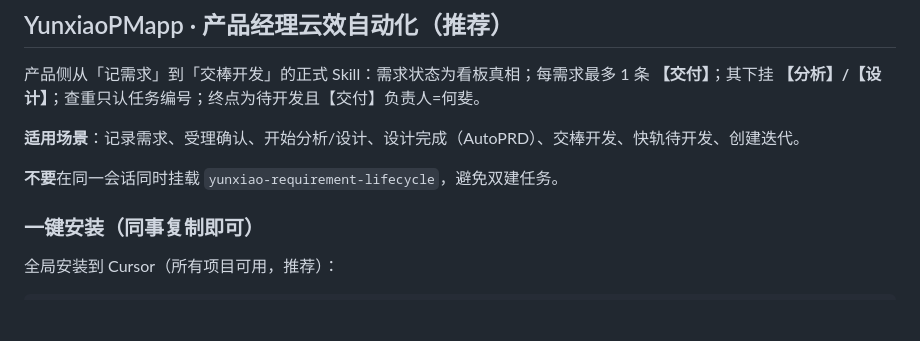
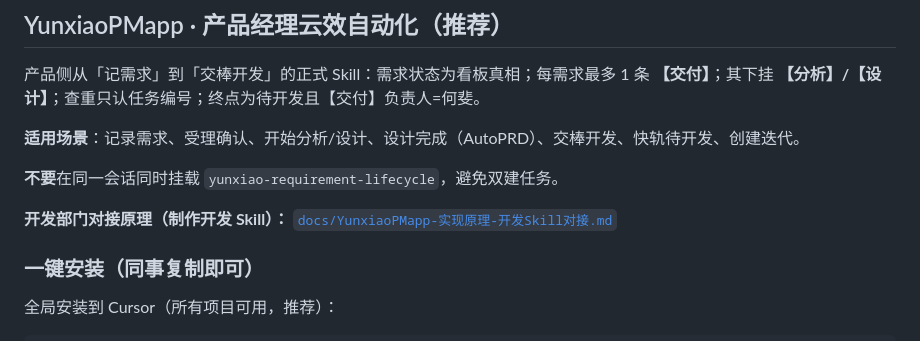
Before and after one commit to 15810879921-coder/oneos-pm-skills, a Markdown page: README.md, the part around the change. Drawn GitHub-style; blank space fills up the shorter version.

Commit message:
docs: add YunxiaoPMapp principles for building the Dev skill
Co-authored-by: Cursor <cursoragent@cursor.com>

```diff
--- a/README.md
+++ b/README.md
@@ -21,6 +21,8 @@ OneOS 产品团队自用的 AI Agent Skills 合集，支持 `npx skills` 一键
 **适用场景**：记录需求、受理确认、开始分析/设计、设计完成（AutoPRD）、交棒开发、快轨待开发、创建迭代。
 
 **不要**在同一会话同时挂载 `yunxiao-requirement-lifecycle`，避免双建任务。
+
+**开发部门对接原理（制作开发 Skill）：** [`docs/YunxiaoPMapp-实现原理-开发Skill对接.md`](docs/YunxiaoPMapp-实现原理-开发Skill对接.md)
 
 ### 一键安装（同事复制即可）
 
```
Also changed, not shown: docs/YunxiaoPMapp-实现原理-开发Skill对接.md (added, +317 -0 lines).
